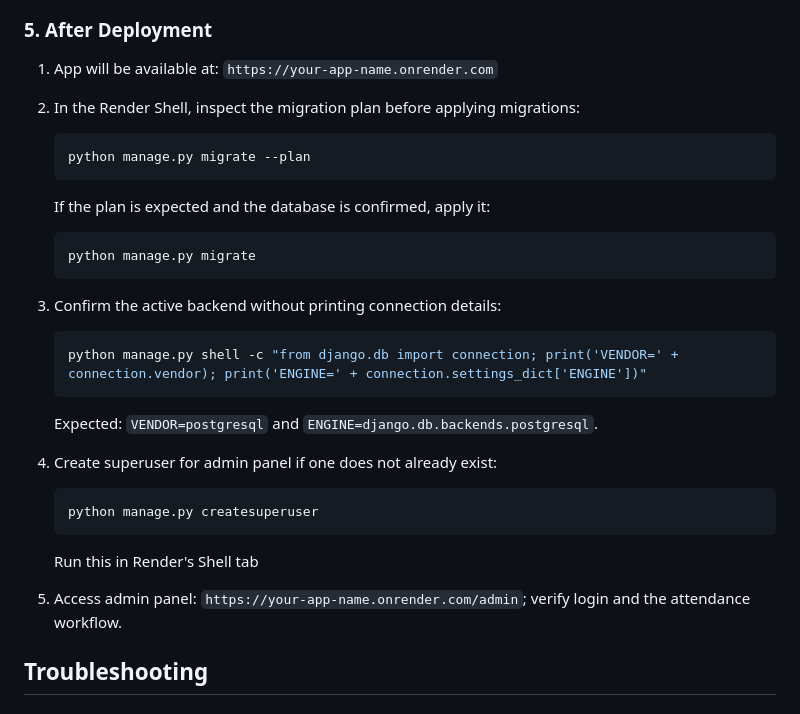
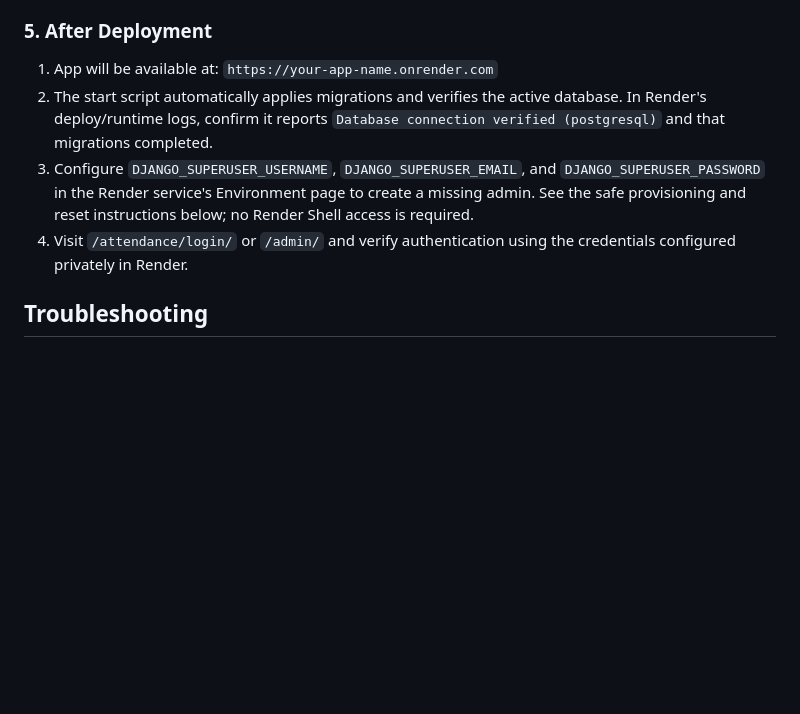
Before and after one commit to Aakrist12345/Holbos-India, a Markdown page: holbos_attendance/DEPLOYMENT_GUIDE.md, the part around the change. Rendered like a GitHub page; blank space fills up the shorter version.

Commit message:
Document shell-free Render admin setup
Update deployment verification steps to use startup logs and Render environment variables instead of Render Shell.

Co-authored-by: Copilot <223556219+Copilot@users.noreply.github.com>

````diff
--- a/holbos_attendance/DEPLOYMENT_GUIDE.md
+++ b/holbos_attendance/DEPLOYMENT_GUIDE.md
@@ -55,26 +55,9 @@ If the YAML approach doesn't work:
 ### 5. After Deployment
 
 1. App will be available at: `https://your-app-name.onrender.com`
-2. In the Render Shell, inspect the migration plan before applying migrations:
-   ```bash
-   python manage.py migrate --plan
-   ```
-   If the plan is expected and the database is confirmed, apply it:
-   ```bash
-   python manage.py migrate
-   ```
-3. Confirm the active backend without printing connection details:
-   ```bash
-   python manage.py shell -c "from django.db import connection; print('VENDOR=' + connection.vendor); print('ENGINE=' + connection.settings_dict['ENGINE'])"
-   ```
-   Expected: `VENDOR=postgresql` and `ENGINE=django.db.backends.postgresql`.
-4. Create superuser for admin panel if one does not already exist:
-   ```bash
-   python manage.py createsuperuser
-   ```
-   Run this in Render's Shell tab
-
-5. Access admin panel: `https://your-app-name.onrender.com/admin`; verify login and the attendance workflow.
+2. The start script automatically applies migrations and verifies the active database. In Render's deploy/runtime logs, confirm it reports `Database connection verified (postgresql)` and that migrations completed.
+3. Configure `DJANGO_SUPERUSER_USERNAME`, `DJANGO_SUPERUSER_EMAIL`, and `DJANGO_SUPERUSER_PASSWORD` in the Render service's Environment page to create a missing admin. See the safe provisioning and reset instructions below; no Render Shell access is required.
+4. Visit `/attendance/login/` or `/admin/` and verify authentication using the credentials configured privately in Render.
 
 ## Troubleshooting
 
````
